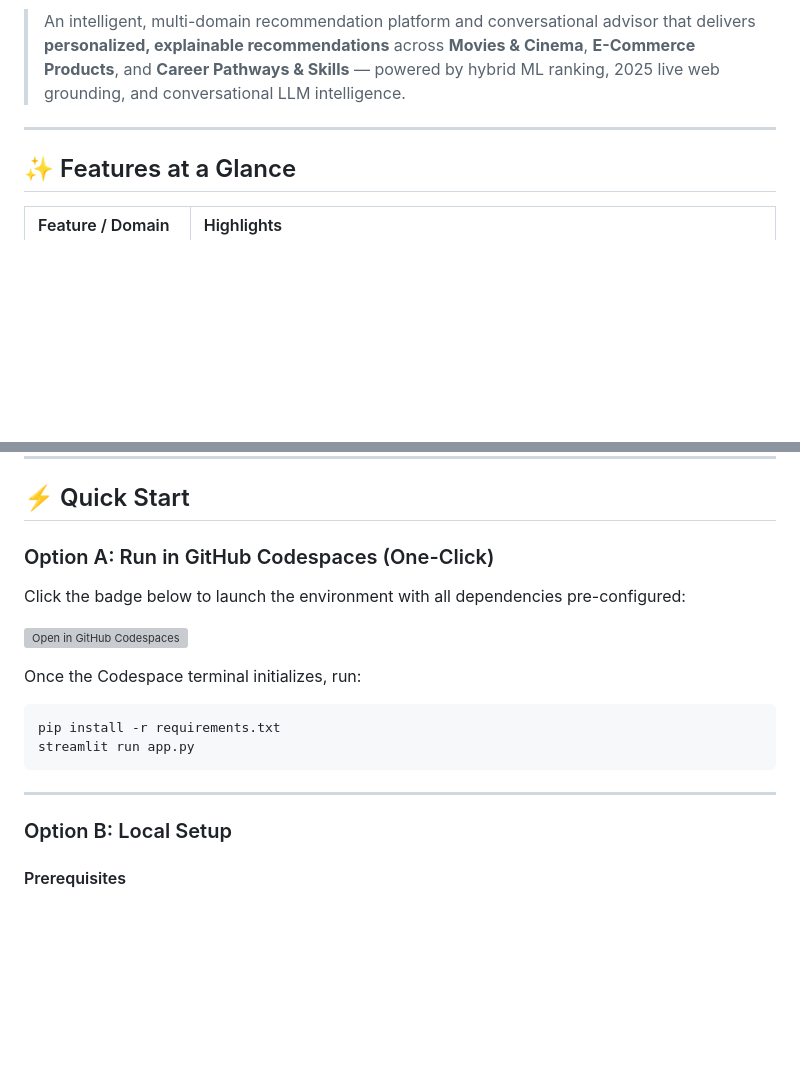
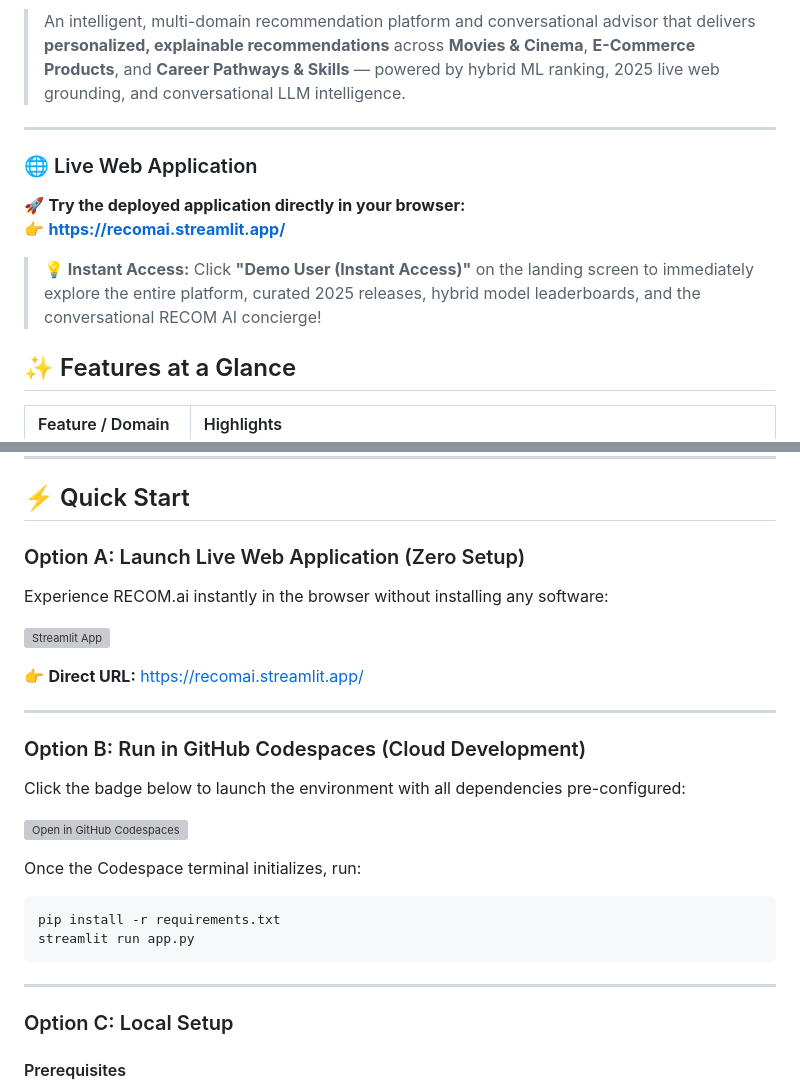
Before and after one commit to suraz111/AI-Lab-project--Recommendation-System-, a Markdown page: README.md, 2 parts joined by grey strips. Drawn GitHub-style; blank space fills up the shorter version; grey boxes are pictures that could not be loaded.

Commit message:
docs: add live streamlit app link and badges to README

```diff
--- a/README.md
+++ b/README.md
@@ -3,6 +8,12 @@
 > An intelligent, multi-domain recommendation platform and conversational advisor that delivers **personalized, explainable recommendations** across **Movies & Cinema**, **E-Commerce Products**, and **Career Pathways & Skills** — powered by hybrid ML ranking, 2025 live web grounding, and conversational LLM intelligence.
 
 ---
+
+### 🌐 Live Web Application
+🚀 **Try the deployed application directly in your browser:**
+👉 **[https://recomai.streamlit.app/](https://recomai.streamlit.app/)**
+
+> **💡 Instant Access:** Click **"Demo User (Instant Access)"** on the landing screen to immediately explore the entire platform, curated 2025 releases, hybrid model leaderboards, and the conversational RECOM AI concierge!
 
 ## ✨ Features at a Glance
 
@@ -240,7 +251,17 @@ RECOM.ai implements a **Tiered Hybrid Storage Architecture** balancing rapid ana
 
 ## ⚡ Quick Start
 
-### Option A: Run in GitHub Codespaces (One-Click)
+### Option A: Launch Live Web Application (Zero Setup)
+
+Experience RECOM.ai instantly in the browser without installing any software:
+
+[![Streamlit App](https://static.streamlit.io/badges/streamlit_badge_black_white.svg)](https://recomai.streamlit.app/)
+
+👉 **Direct URL:** [https://recomai.streamlit.app/](https://recomai.streamlit.app/)
+
+---
+
+### Option B: Run in GitHub Codespaces (Cloud Development)
 
 Click the badge below to launch the environment with all dependencies pre-configured:
 
@@ -254,7 +275,7 @@ streamlit run app.py
 
 ---
 
-### Option B: Local Setup
+### Option C: Local Setup
 
 #### Prerequisites
 - **Python 3.9+** (tested on Python 3.11 & 3.14)
```
Also changed, not shown: other parts of README.md (+5 -0 lines).
